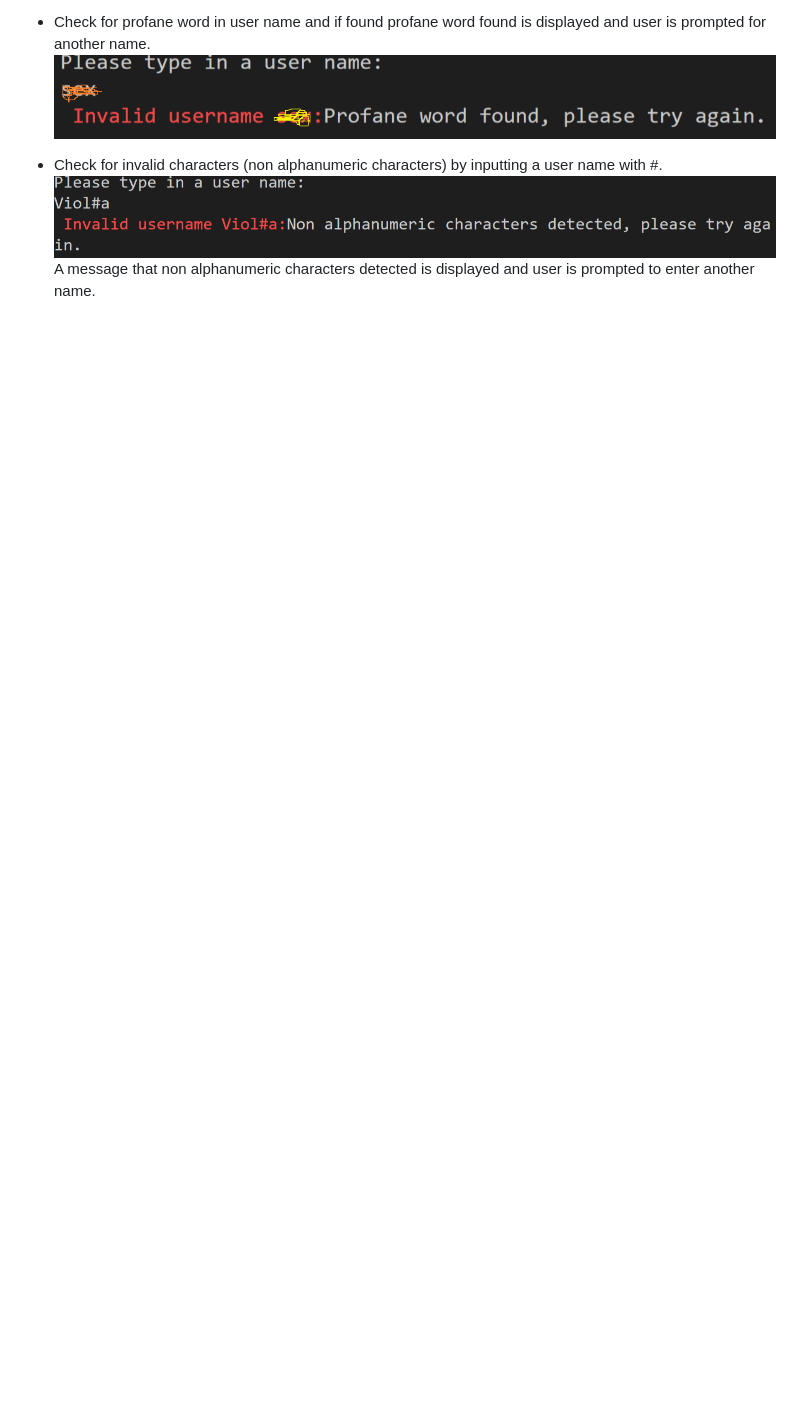
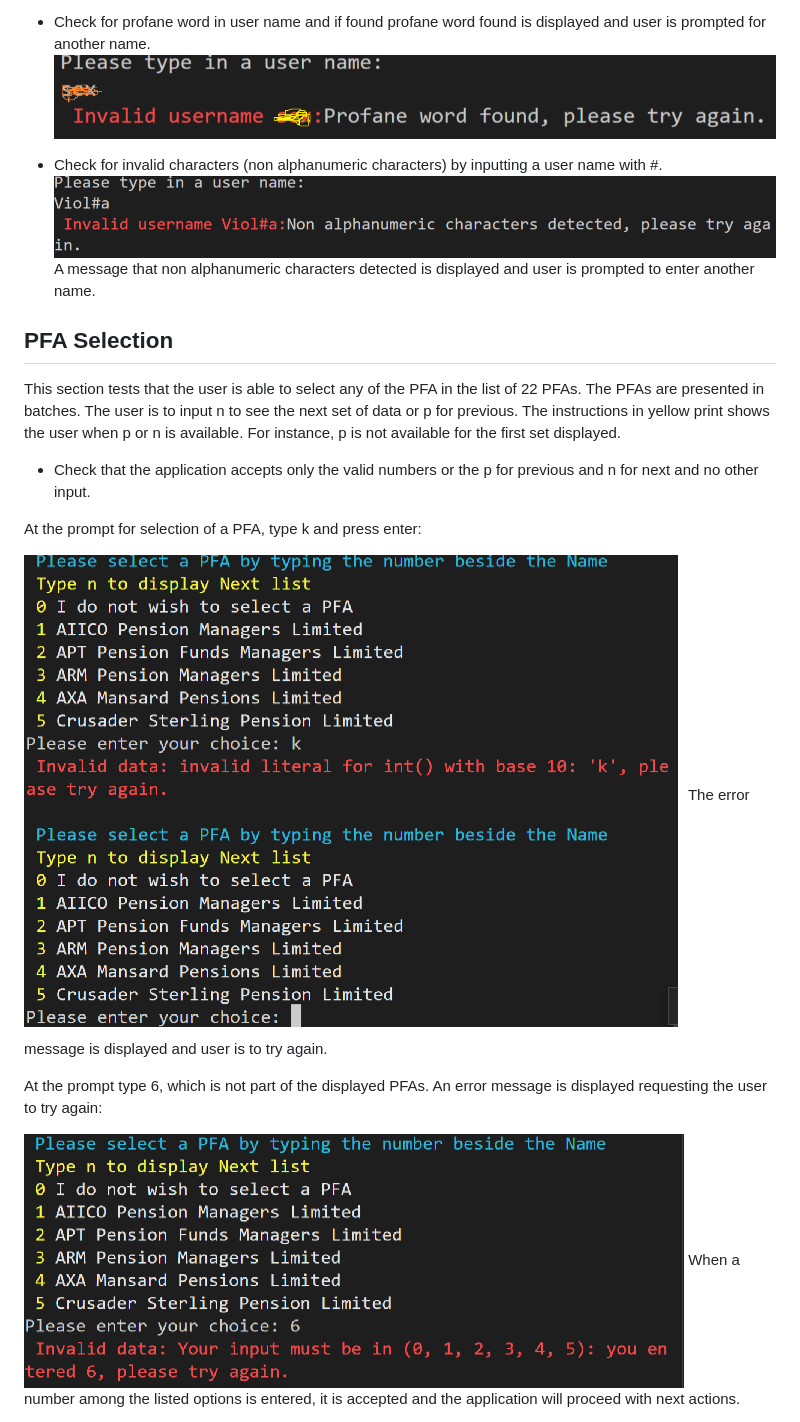
Before and after one commit to Polyanyanwu/pension-adviser-pp3, a Markdown page: readme-docs/Testing.md, the part around the change printed below. GitHub-like rendering; pictures changed too: readme-docs/validate_pfa_choice.png (added), readme-docs/validate_pfa_choice_num.png (added); blank space fills up the shorter version.

Commit message:
docs: Add testing for PFA selection, add 0 to validation of pfa options (0, ) + pfa_options for completeness of message

```diff
--- a/readme-docs/Testing.md
+++ b/readme-docs/Testing.md
@@ -18,3 +18,19 @@ The leading and trailing spaces are removed and user name is accepted leading to
 * Check for invalid characters (non alphanumeric characters) by inputting a user name with #.
 ![Username Invalid Character Test](/readme-docs/invalid_char_username.png)
 A message that non alphanumeric characters detected is displayed and user is prompted to enter another name.
+
+## **PFA Selection**
+This section tests that the user is able to select any of the PFA in the list of 22 PFAs. The PFAs are presented in batches. The user is to input n to see the next set of data or p for previous. The instructions in yellow print shows the user when p or n is available. For instance, p is not available for the first set displayed.
+
+* Check that the application accepts only the valid numbers or the p for previous and n for next and no other input.
+
+At the prompt for selection of a PFA, type k and press enter:
+
+![Correct PFA choice Test](/readme-docs/validate_pfa_choice.png)
+The error message is displayed and user is to try again.
+
+At the prompt type 6, which is not part of the displayed PFAs. An error message is displayed requesting the user to try again:
+
+![PFA choice Test](/readme-docs/validate_pfa_choice_num.png)
+When a number among the listed options is entered, it is accepted and the application will proceed with next actions.
+
```
Also changed, not shown: other parts of readme-docs/Testing.md (+12 -0 lines), readme-docs/validate_pfa_choice_press_n.png (added), readme-docs/validate_pfa_choice_press_p.png (added), readme-docs/validate_pfa_choice_press_p_to_start.png (added), 1 other file.
